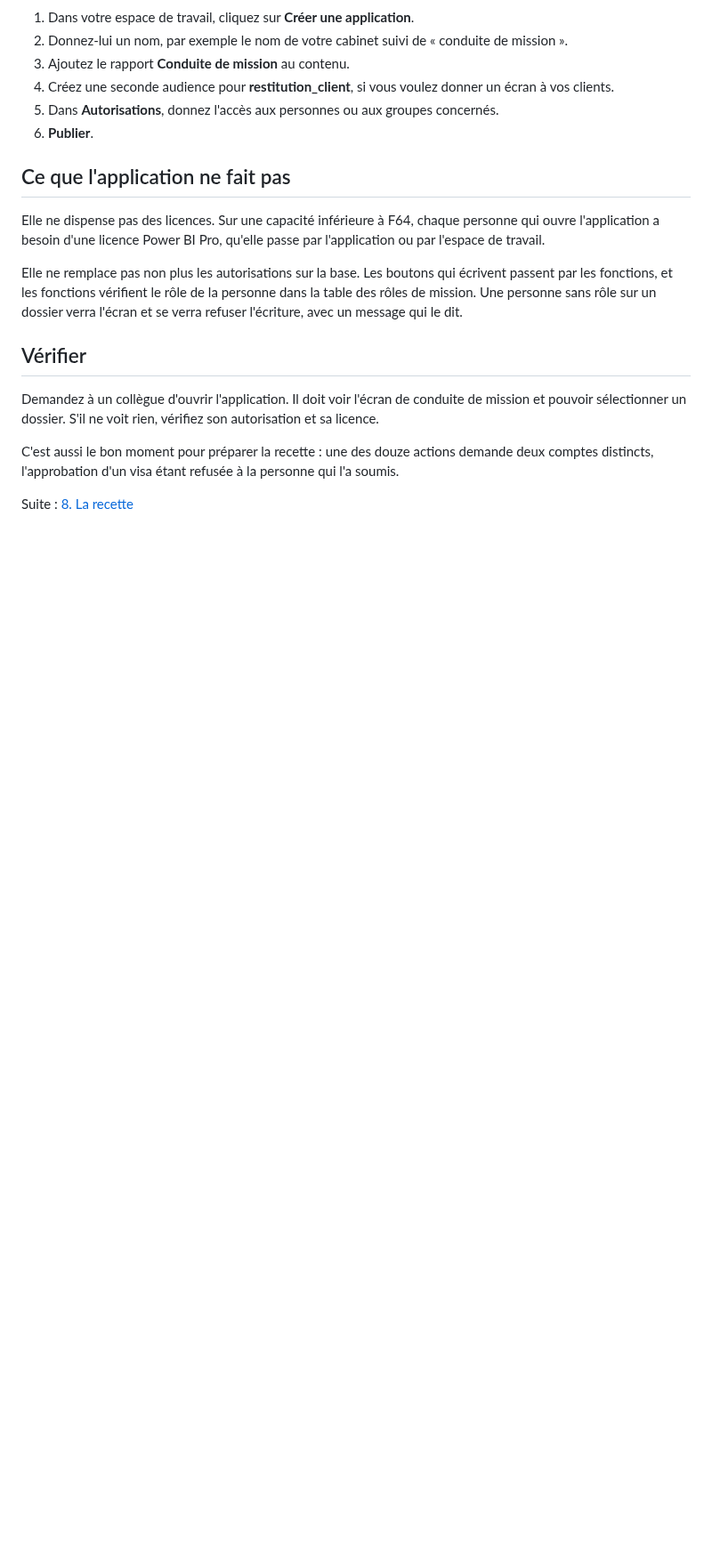
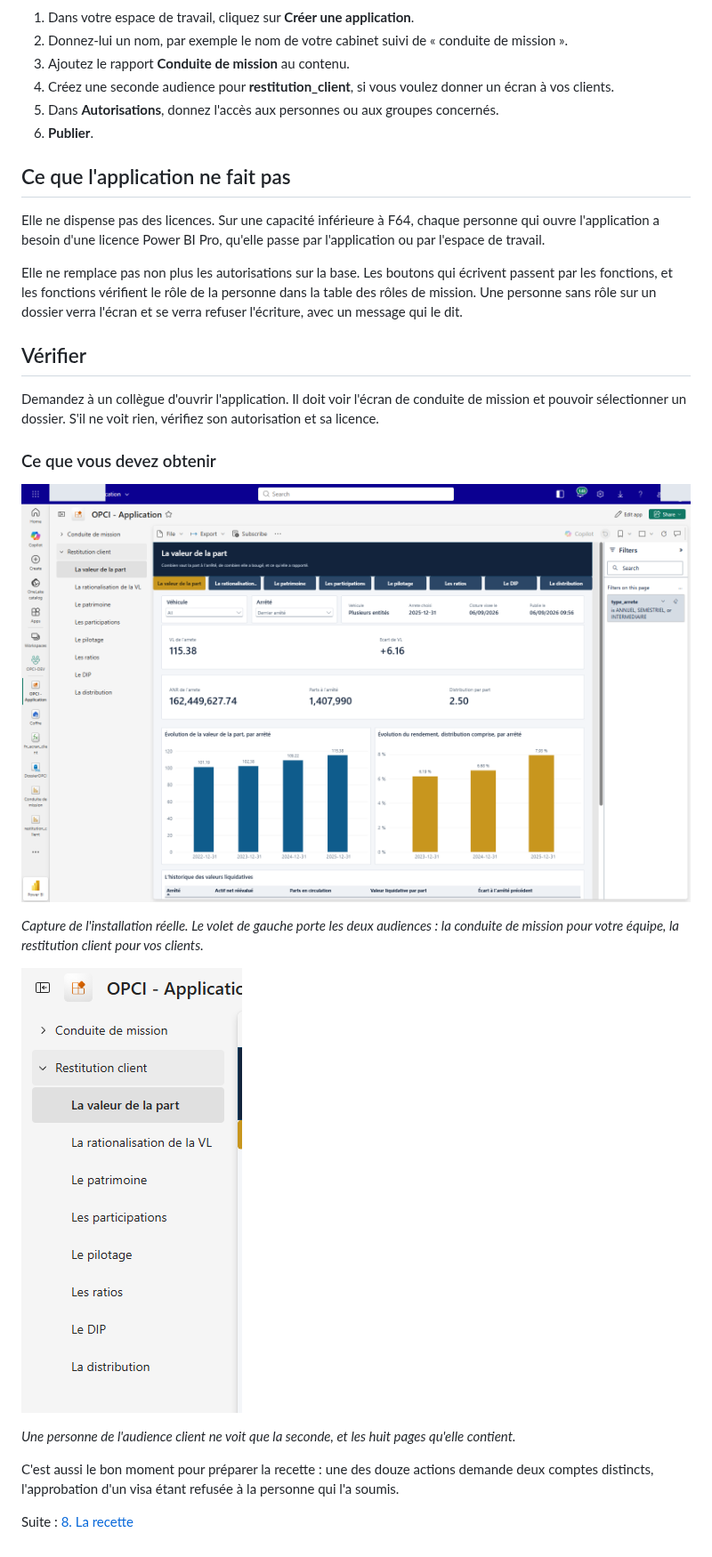
Before and after one commit to acs-buy/fabric-opci-ec, a Markdown page: docs/faire/etape-11-publier-les-applications.md, the part around the change. Shown at 89% size. Drawn GitHub-style; pictures changed too: captures/application-audiences.png (added), captures/application-volet.png (added); blank space fills up the shorter version.

```diff
--- a/docs/faire/etape-11-publier-les-applications.md
+++ b/docs/faire/etape-11-publier-les-applications.md
@@ -44,6 +44,18 @@ message qui le dit.
 Demandez à un collègue d'ouvrir l'application. Il doit voir l'écran de conduite de mission et
 pouvoir sélectionner un dossier. S'il ne voit rien, vérifiez son autorisation et sa licence.
 
+### Ce que vous devez obtenir
+
+![L'application et ses deux audiences](../../captures/application-audiences.png)
+
+*Capture de l'installation réelle. Le volet de gauche porte les deux audiences : la conduite de
+mission pour votre équipe, la restitution client pour vos clients.*
+
+![Le volet des deux audiences](../../captures/application-volet.png)
+
+*Une personne de l'audience client ne voit que la seconde, et les huit pages qu'elle contient.*
+
+
 C'est aussi le bon moment pour préparer la recette : une des douze actions demande deux comptes
 distincts, l'approbation d'un visa étant refusée à la personne qui l'a soumis.
 
```
Also changed, not shown: README.md (+7 -0 lines), docs/comprendre/03-ce-que-voit-le-client.md (+6 -0 lines).
